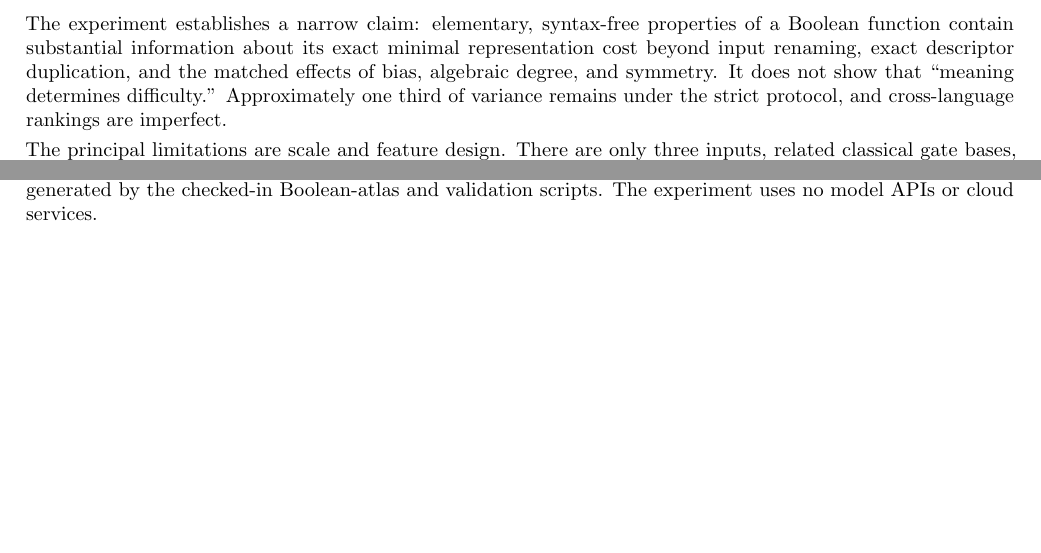
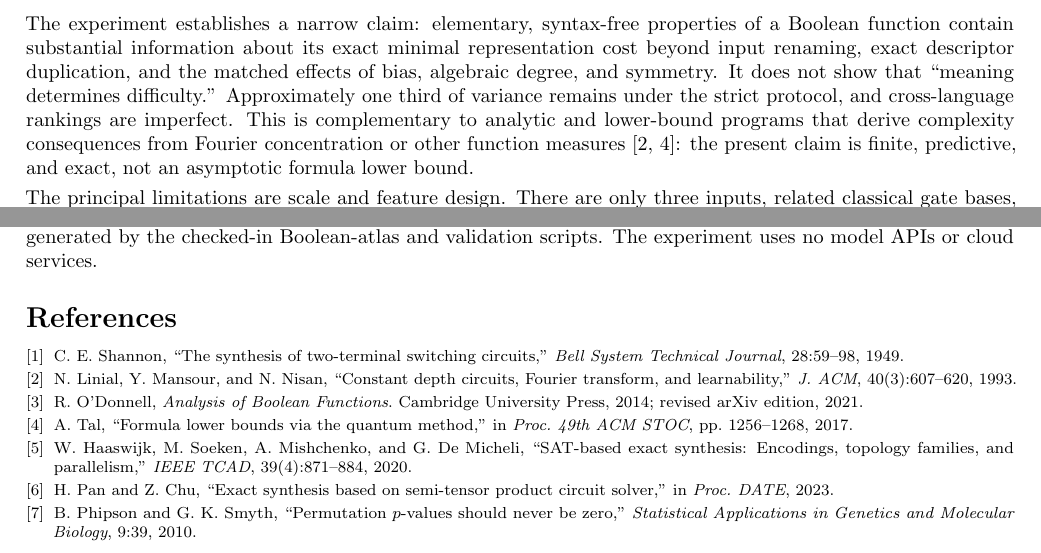
Before and after one commit to jonland82/semantic-boolean-complexity, a LaTeX paper (notes/semantic-boolean-complexity/note.tex): two parts of pages 6 and 7 of 7, joined at a grey line, cut so that both start at the same text, the shorter picture padded with empty space. Compiled offline with pdfLaTeX.

Commit message:
Situate Boolean complexity paper in literature

```diff
--- a/notes/semantic-boolean-complexity/note.tex
+++ b/notes/semantic-boolean-complexity/note.tex
@@ -258,6 +271,10 @@ representation cost beyond input renaming, exact descriptor duplication, and
 the matched effects of bias, algebraic degree, and symmetry.  It does not show
 that ``meaning determines difficulty.''  Approximately one third of variance
 remains under the strict protocol, and cross-language rankings are imperfect.
+This is complementary to analytic and lower-bound programs that derive
+complexity consequences from Fourier concentration or other function measures
+\cite{lmn1993,tal2017}: the present claim is finite, predictive, and exact, not
+an asymptotic formula lower bound.
 
 The principal limitations are scale and feature design.  There are only three
 inputs, related classical gate bases, 256 functions, and a hand-designed
@@ -274,4 +291,40 @@ Exact synthesis, invariant checks, prediction folds, and all 1,000 null draws
 (seed 0) are generated by the checked-in Boolean-atlas and validation scripts.
 The experiment uses no model APIs or cloud services.
 
+\begingroup
+\footnotesize
+\setlength{\parskip}{0pt}
+\begin{thebibliography}{9}
+\setlength{\itemsep}{0pt}
+\bibitem{shannon1949}
+C.~E. Shannon, ``The synthesis of two-terminal switching circuits,''
+\emph{Bell System Technical Journal}, 28:59--98, 1949.
+
+\bibitem{lmn1993}
+N. Linial, Y. Mansour, and N. Nisan, ``Constant depth circuits, Fourier
+transform, and learnability,'' \emph{J. ACM}, 40(3):607--620, 1993.
+
+\bibitem{odonnell2014}
+R. O'Donnell, \emph{Analysis of Boolean Functions}. Cambridge University
+Press, 2014; revised arXiv edition, 2021.
+
+\bibitem{tal2017}
+A. Tal, ``Formula lower bounds via the quantum method,'' in \emph{Proc. 49th
+ACM STOC}, pp. 1256--1268, 2017.
+
+\bibitem{haaswijk2020}
+W. Haaswijk, M. Soeken, A. Mishchenko, and G. De Micheli, ``SAT-based exact
+synthesis: Encodings, topology families, and parallelism,'' \emph{IEEE TCAD},
+39(4):871--884, 2020.
+
+\bibitem{panchu2023}
+H. Pan and Z. Chu, ``Exact synthesis based on semi-tensor product circuit
+solver,'' in \emph{Proc. DATE}, 2023.
+
+\bibitem{phipson2010}
+B. Phipson and G.~K. Smyth, ``Permutation $p$-values should never be zero,''
+\emph{Statistical Applications in Genetics and Molecular Biology}, 9:39, 2010.
+\end{thebibliography}
+\endgroup
+
 \end{document}
```
Also changed, not shown: notes/semantic-boolean-complexity/note.pdf, notes/semantic-boolean-complexity/note.tex (13 more changed lines).
